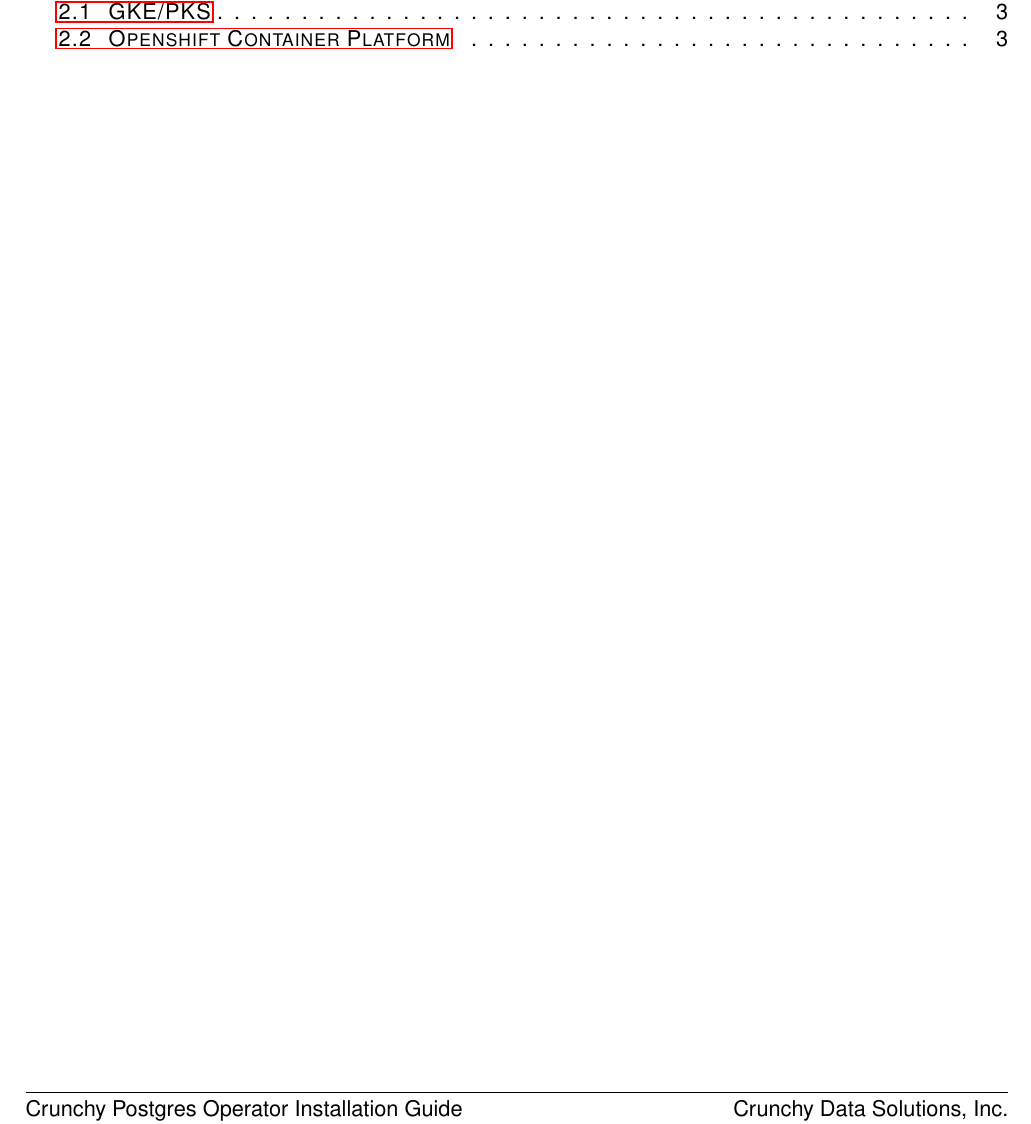
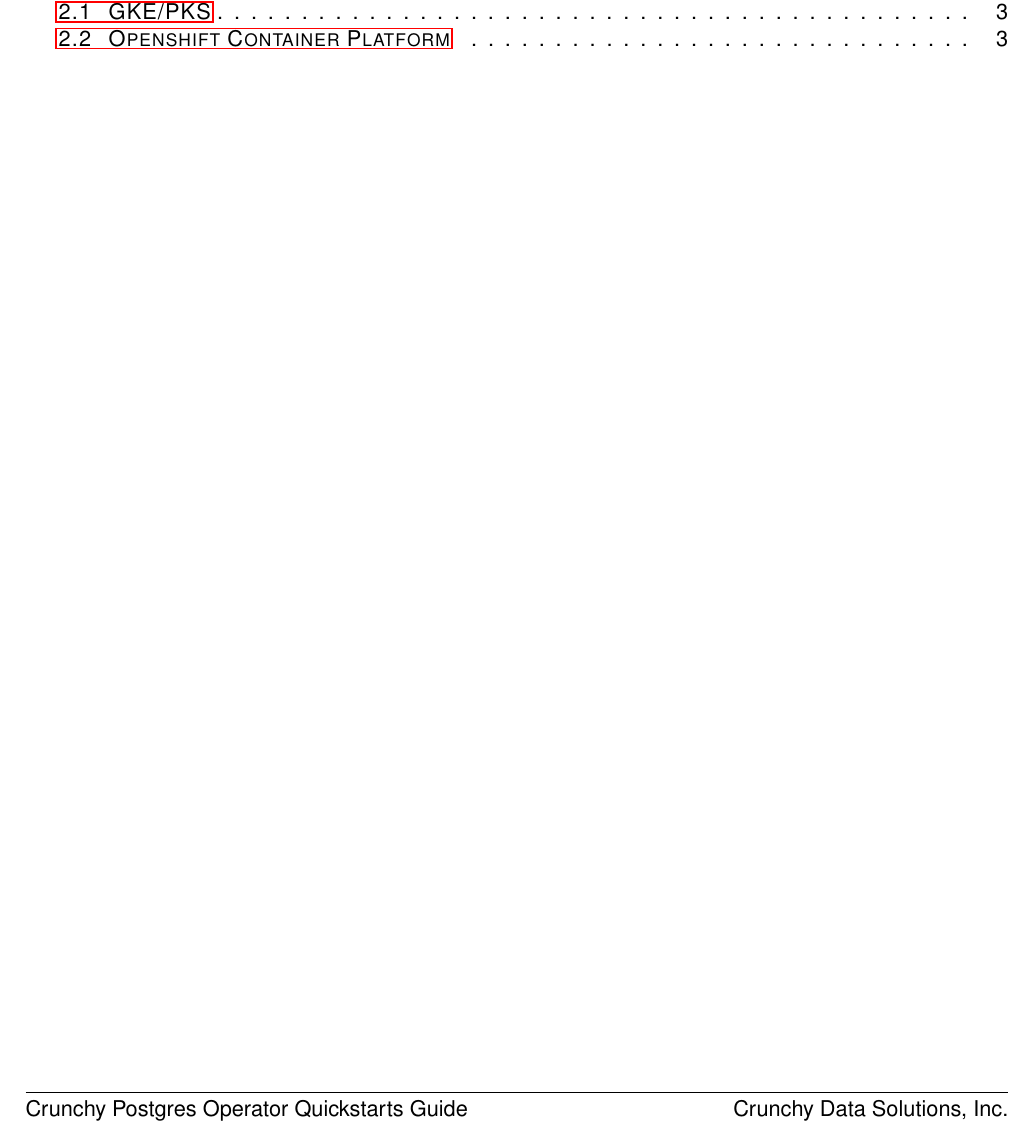
Before and after one commit to cmwshang/crunchy-docdynamo-postgres-operator, a LaTeX document (doc/output/latex/Quickstarts.tex): part of page 2 of 4, cut so that both start at the same text. The pictures show the PDF file doc/output/latex/Quickstarts.pdf that the author committed with the source.

Commit message:
Fixed Quickstarts pdf title.

```diff
--- a/doc/output/latex/Quickstarts.tex
+++ b/doc/output/latex/Quickstarts.tex
@@ -105,7 +105,7 @@
     \lhead[]{TABLE OF CONTENTS}
 }
 
-\lfoot[]{Crunchy Postgres Operator Installation Guide\\DRAFT}
+\lfoot[]{Crunchy Postgres Operator Quickstarts Guide\\DRAFT}
 \cfoot[]{\ \\-\ \thepage\ -}
 \rfoot[]{Crunchy Data Solutions, Inc.\\\today}
 \pagestyle{fancy}
```
Also changed, not shown: doc/output/latex/Quickstarts.pdf, doc/output/latex/Quickstarts.tex (2 more changed lines), 2 other files.
